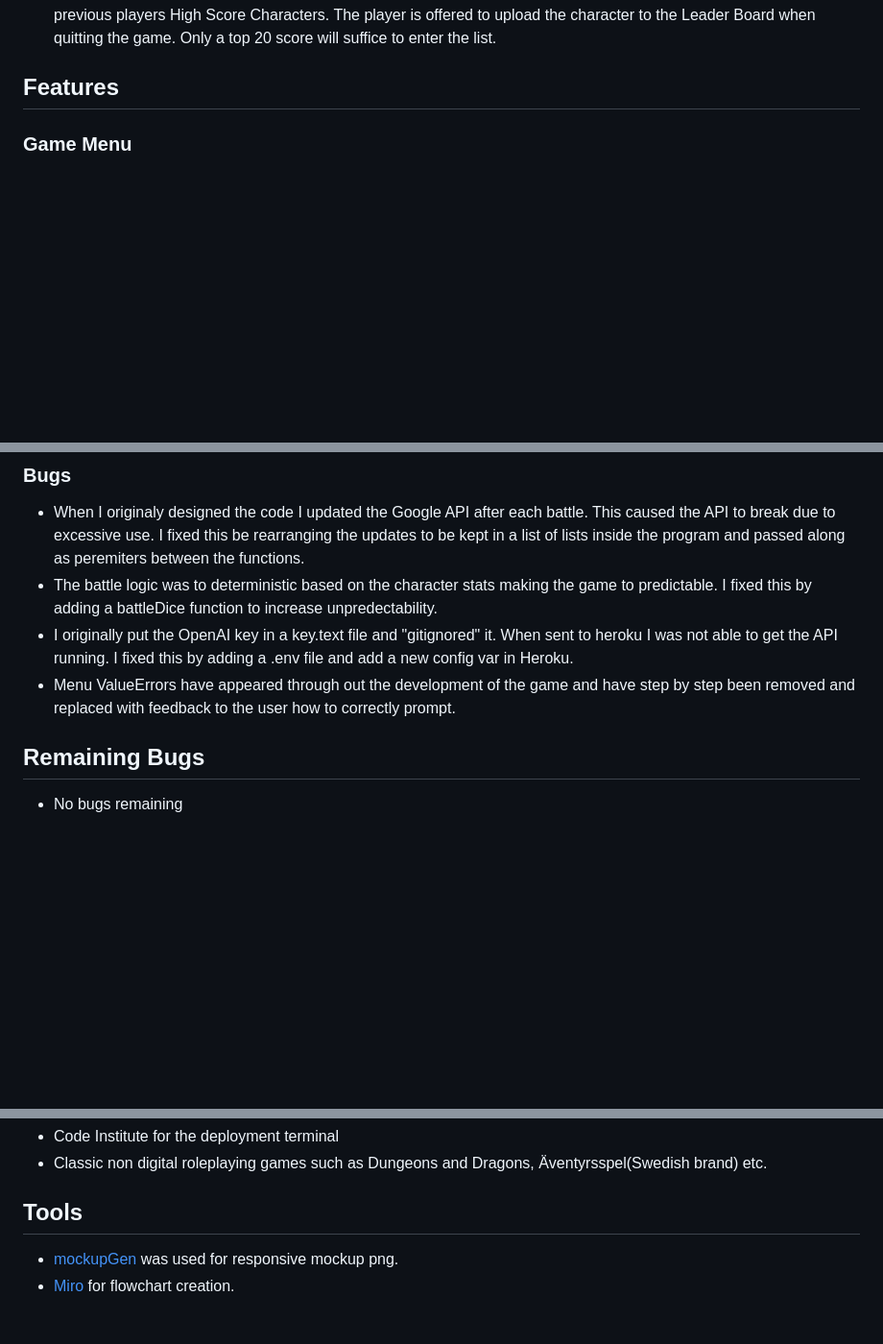
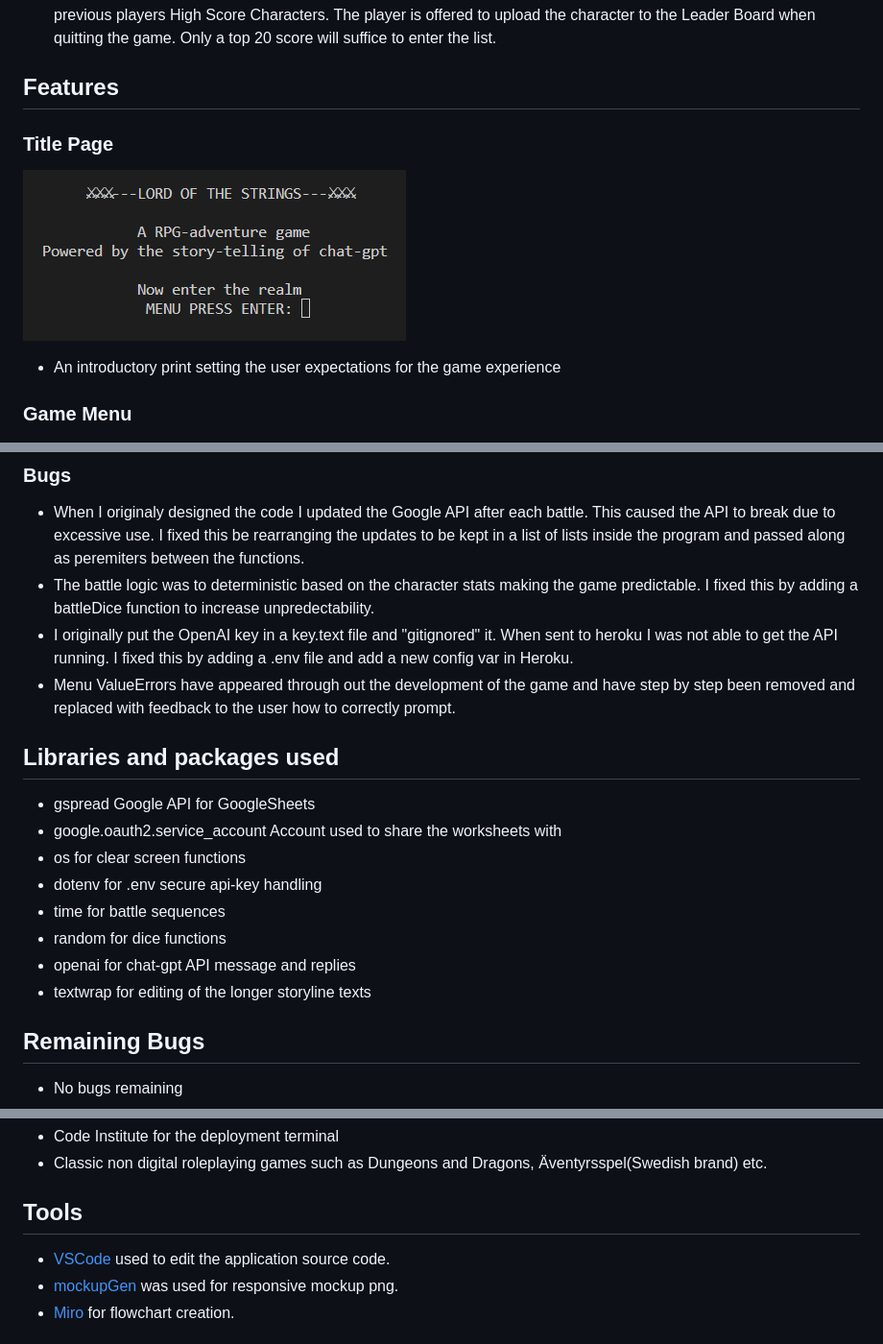
Before and after one commit to JohanPlAr/lord-of-the-strings, a Markdown page: README.md, 3 parts joined by grey strips. Shown: that part at 96% size. Drawn GitHub-style; pictures changed too: documentation/title-page.png (added); blank space fills up the shorter version.

Commit message:
Add title-page.png and testing table to Readme

```diff
--- a/README.md
+++ b/README.md
@@ -37,6 +37,12 @@ The app can be accessed by this [link](https://lord-of-the-strings-1fb32555cef6.
 - First create your own Character setting Name/Type and abilities before start combatting against opponenents. Before each battle a storyline is created by OPENAI's chat-gpt API giving the user a unique dialogue between the hero and the opponent leading up to the battle. After the battle the player is rewarded extra abilty points which can be used either to recouperate health or to improve the other abilities such as Strength, Sword Skill or Armor. More opponents can be downloaded if the player wants to continue further. From the Leader Board the player is able to challange previous players High Score Characters. The player is offered to upload the character to the Leader Board when quitting the game. Only a top 20 score will suffice to enter the list.
 
 ## Features
+
+### Title Page
+
+![Title Page](documentation/title-page.png)
+
+- An introductory print setting the user expectations for the game experience
 
 ### Game Menu
 
@@ -143,9 +279,20 @@ OPENAI API then sends a reply which is printed in the console.
 ### Bugs
 
 - When I originaly designed the code I updated the Google API after each battle. This caused the API to break due to excessive use. I fixed this be rearranging the updates to be kept in a list of lists inside the program and passed along as peremiters between the functions.
-- The battle logic was to deterministic based on the character stats making the game to predictable. I fixed this by adding a battleDice function to increase unpredectability.
+- The battle logic was to deterministic based on the character stats making the game predictable. I fixed this by adding a battleDice function to increase unpredectability.
 - I originally put the OpenAI key in a key.text file and "gitignored" it. When sent to heroku I was not able to get the API running. I fixed this by adding a .env file and add a new config var in Heroku.
 - Menu ValueErrors have appeared through out the development of the game and have step by step been removed and replaced with feedback to the user how to correctly prompt.
+
+## Libraries and packages used
+
+- gspread Google API for GoogleSheets
+- google.oauth2.service_account Account used to share the worksheets with
+- os for clear screen functions
+- dotenv for .env secure api-key handling
+- time for battle sequences
+- random for dice functions
+- openai for chat-gpt API message and replies
+- textwrap for editing of the longer storyline texts
 
 ## Remaining Bugs
 
@@ -177,6 +324,7 @@ OPENAI API then sends a reply which is printed in the console.
 
 ## Tools
 
+- [VSCode](https://code.visualstudio.com) used to edit the application source code.
 - [mockupGen](https://techsini.com/multi-mockup/) was used for responsive mockup png.
 - [Miro](http://www.miro.com/) for flowchart creation.
 
```
Also changed, not shown: other parts of README.md (+130 -0 lines).
